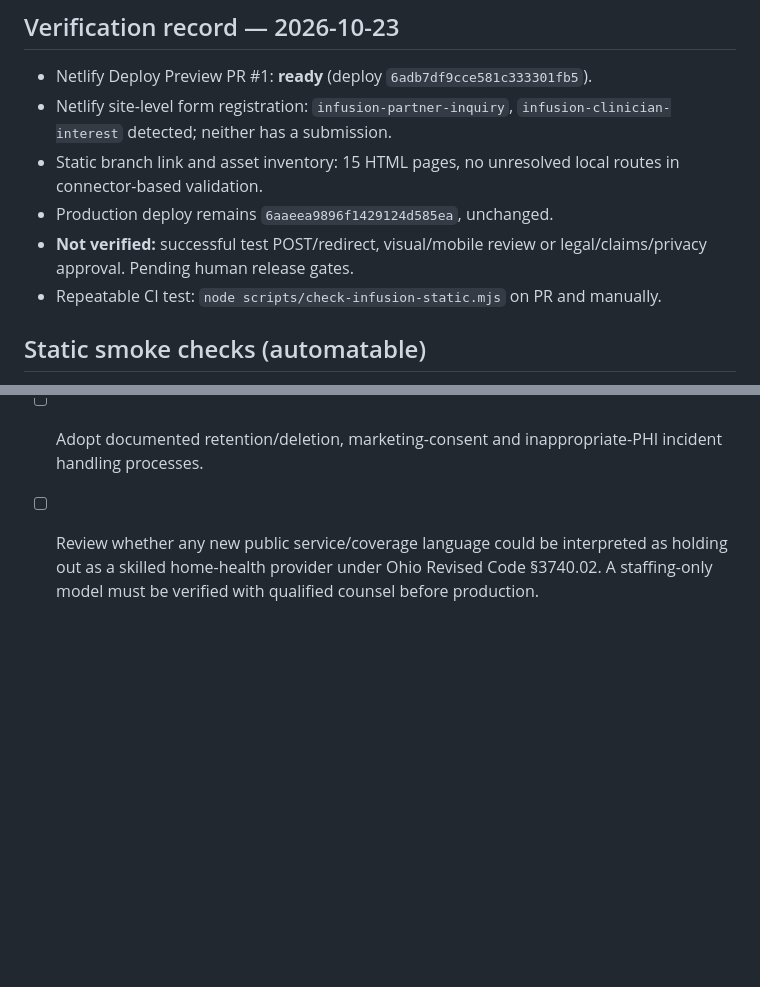
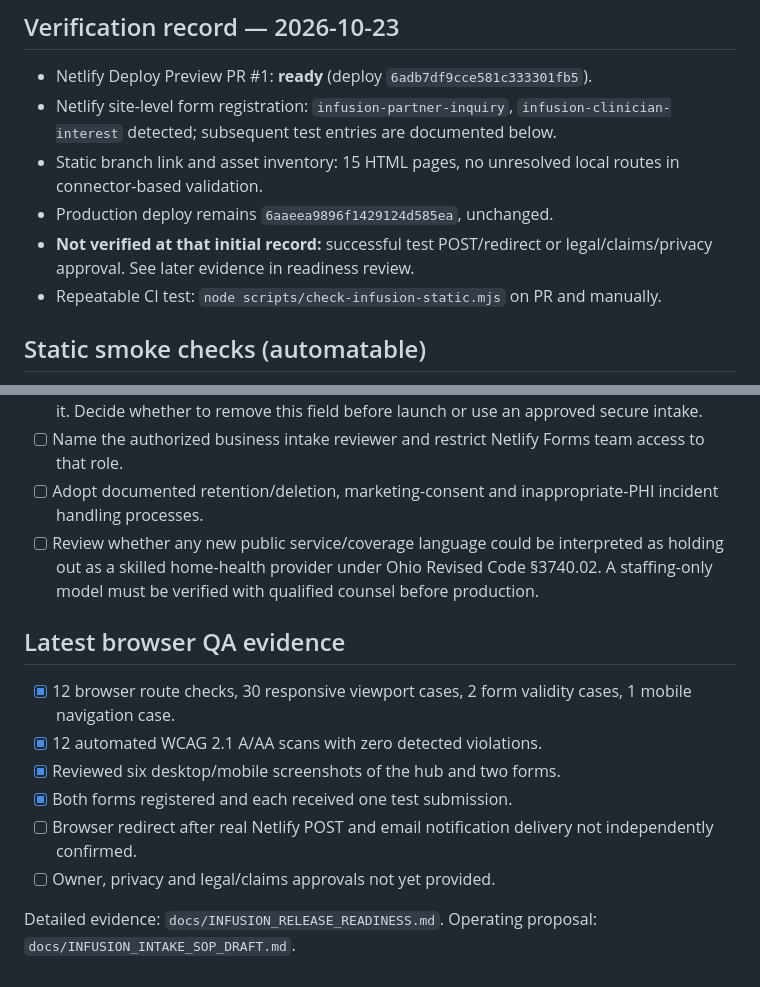
Before and after one commit to davidekissinger/advantageclinicians, a Markdown page: docs/INFUSION_RELEASE_CHECKLIST.md, 2 parts joined by grey strips. Drawn GitHub-style; blank space fills up the shorter version.

Commit message:
Document passing browser QA and draft launch data-handling controls

```diff
--- a/docs/INFUSION_RELEASE_CHECKLIST.md
+++ b/docs/INFUSION_RELEASE_CHECKLIST.md
@@ -4,10 +4,10 @@
 
 ## Verification record — 2026-10-23
 - Netlify Deploy Preview PR #1: **ready** (deploy `6adb7df9cce581c333301fb5`).
-- Netlify site-level form registration: `infusion-partner-inquiry`, `infusion-clinician-interest` detected; neither has a submission.
+- Netlify site-level form registration: `infusion-partner-inquiry`, `infusion-clinician-interest` detected; subsequent test entries are documented below.
 - Static branch link and asset inventory: 15 HTML pages, no unresolved local routes in connector-based validation.
 - Production deploy remains `6aaeea9896f1429124d585ea`, unchanged.
-- **Not verified:** successful test POST/redirect, visual/mobile review or legal/claims/privacy approval. Pending human release gates.
+- **Not verified at that initial record:** successful test POST/redirect or legal/claims/privacy approval. See later evidence in readiness review.
 - Repeatable CI test: `node scripts/check-infusion-static.mjs` on PR and manually.
 
 ## Static smoke checks (automatable)
@@ -61,3 +61,13 @@ Keep the main branch and current production deploy as known-good. If a later pro
 - [ ] Name the authorized business intake reviewer and restrict Netlify Forms team access to that role.
 - [ ] Adopt documented retention/deletion, marketing-consent and inappropriate-PHI incident handling processes.
 - [ ] Review whether any new public service/coverage language could be interpreted as holding out as a skilled home-health provider under Ohio Revised Code §3740.02. A staffing-only model must be verified with qualified counsel before production.
+
+## Latest browser QA evidence
+- [x] 12 browser route checks, 30 responsive viewport cases, 2 form validity cases, 1 mobile navigation case.
+- [x] 12 automated WCAG 2.1 A/AA scans with zero detected violations.
+- [x] Reviewed six desktop/mobile screenshots of the hub and two forms.
+- [x] Both forms registered and each received one test submission.
+- [ ] Browser redirect after real Netlify POST and email notification delivery not independently confirmed.
+- [ ] Owner, privacy and legal/claims approvals not yet provided.
+
+Detailed evidence: `docs/INFUSION_RELEASE_READINESS.md`. Operating proposal: `docs/INFUSION_INTAKE_SOP_DRAFT.md`.
```
Also changed, not shown: docs/INFUSION_INTAKE_SOP_DRAFT.md (added, +64 -0 lines), docs/INFUSION_RELEASE_READINESS.md (added, +59 -0 lines).
